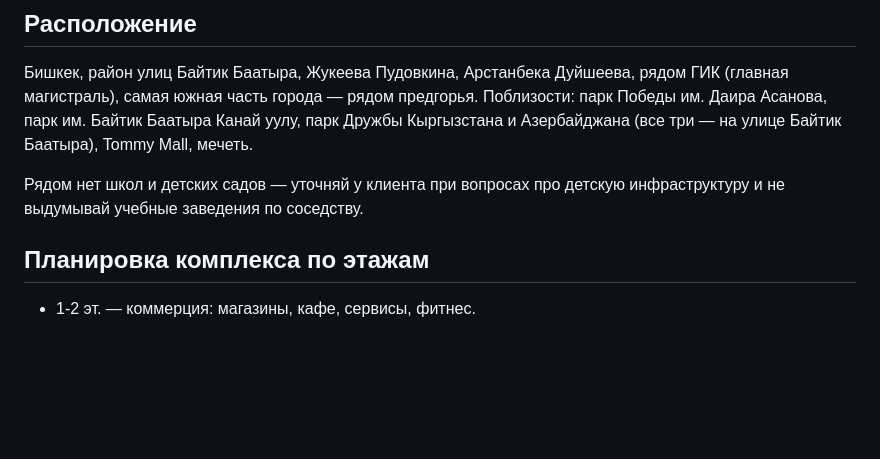
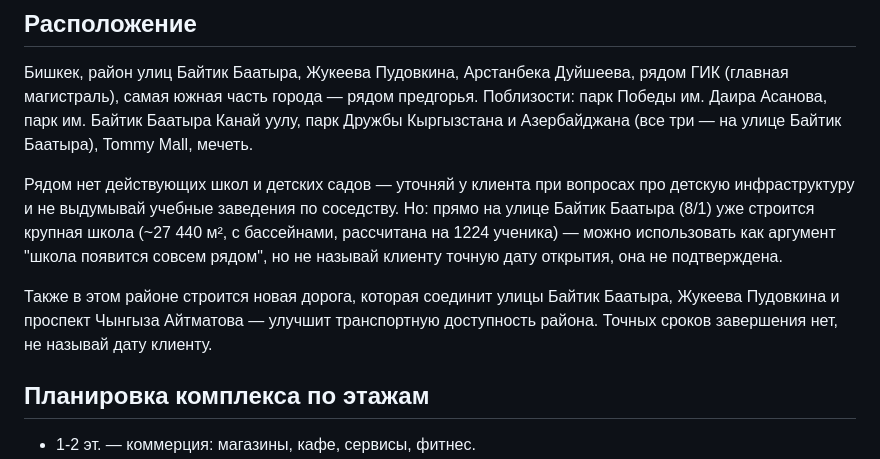
Before and after one commit to timurniyazaliev-collab/my-bot, a Markdown page: zhk_dubai.md, the part around the change. Drawn GitHub-style; blank space fills up the shorter version.

```diff
--- a/zhk_dubai.md
+++ b/zhk_dubai.md
@@ -25,8 +25,17 @@
 Байтик Баатыра Канай уулу, парк Дружбы Кыргызстана и Азербайджана
 (все три — на улице Байтик Баатыра), Tommy Mall, мечеть.
 
-Рядом нет школ и детских садов — уточняй у клиента при вопросах про
-детскую инфраструктуру и не выдумывай учебные заведения по соседству.
+Рядом нет действующих школ и детских садов — уточняй у клиента при
+вопросах про детскую инфраструктуру и не выдумывай учебные заведения
+по соседству. Но: прямо на улице Байтик Баатыра (8/1) уже строится
+крупная школа (~27 440 м², с бассейнами, рассчитана на 1224 ученика) —
+можно использовать как аргумент "школа появится совсем рядом", но не
+называй клиенту точную дату открытия, она не подтверждена.
+
+Также в этом районе строится новая дорога, которая соединит улицы
+Байтик Баатыра, Жукеева Пудовкина и проспект Чынгыза Айтматова —
+улучшит транспортную доступность района. Точных сроков завершения нет,
+не называй дату клиенту.
 
 ## Планировка комплекса по этажам
 
```
Also changed, not shown: lead_manager.md (+9 -5 lines).
